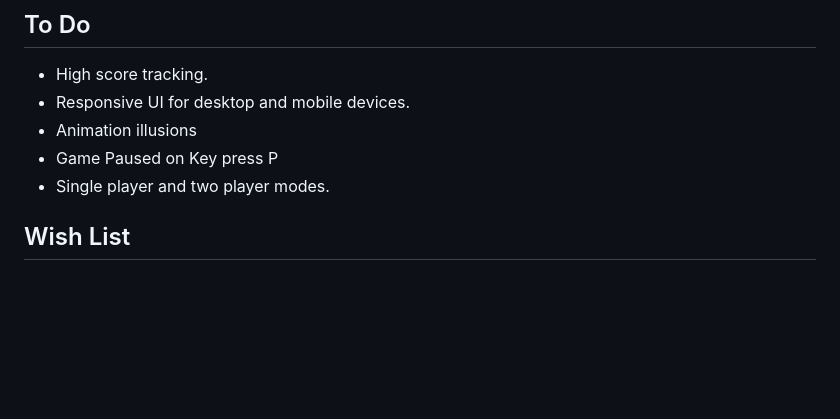
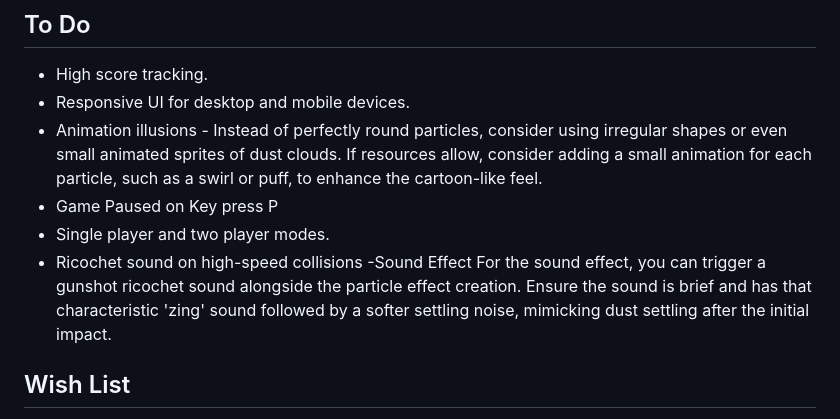
Before and after one commit to jgerbert/tumbleweeds, a Markdown page: notes.md, the part around the change. GitHub-like rendering; blank space fills up the shorter version.

```diff
--- a/notes.md
+++ b/notes.md
@@ -3,9 +3,11 @@
 ## To Do
 - High score tracking.
 - Responsive UI for desktop and mobile devices.
-- Animation illusions
+- Animation illusions - Instead of perfectly round particles, consider using irregular shapes or even small animated sprites of dust clouds.  If resources allow, consider adding a small animation for each particle, such as a swirl or puff, to enhance the cartoon-like feel.
 - Game Paused on Key press P
 - Single player and two player modes.
+- Ricochet sound on high-speed collisions -Sound Effect
+For the sound effect, you can trigger a gunshot ricochet sound alongside the particle effect creation. Ensure the sound is brief and has that characteristic 'zing' sound followed by a softer settling noise, mimicking dust settling after the initial impact.
 
 ## Wish List
   - Powerups
```
Also changed, not shown: readme.md (+1 -1 lines).
